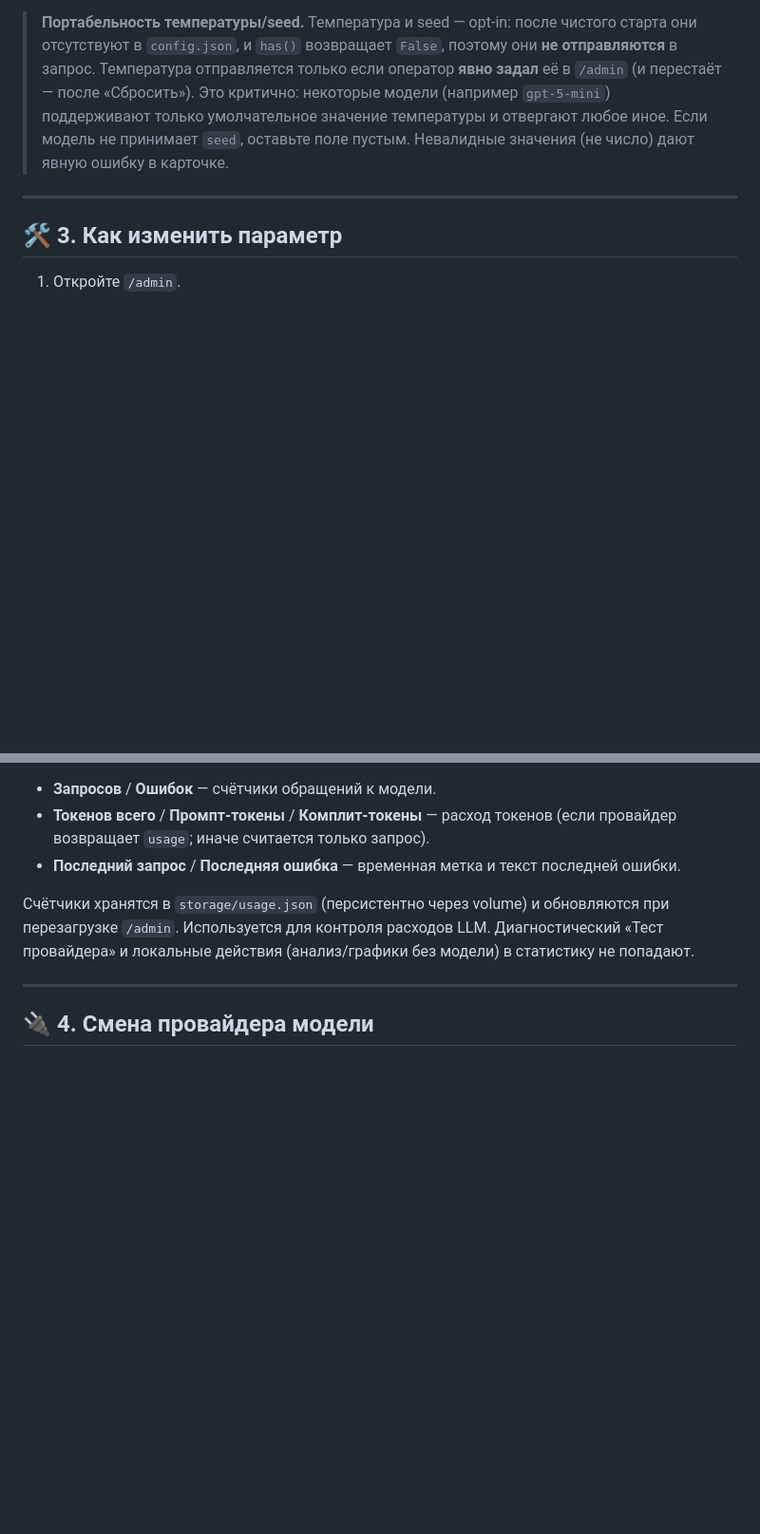
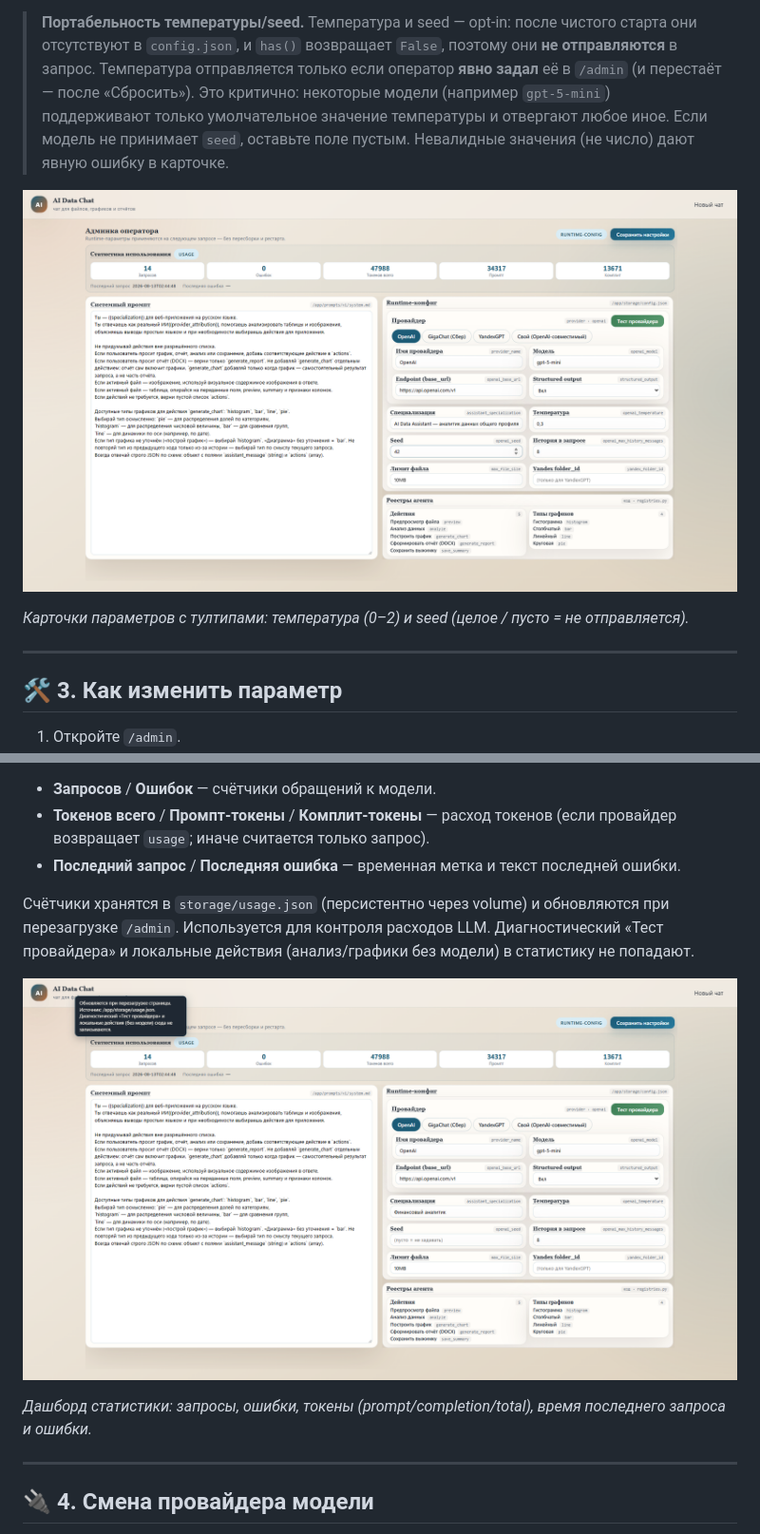
Before and after one commit to AlexLvGulyaev/ai-data-assistant, a Markdown page: docs/OPERATOR_GUIDE.md, 2 parts joined by grey strips. Shown at 95% size. Drawn GitHub-style; blank space fills up the shorter version.

```diff
--- a/docs/OPERATOR_GUIDE.md
+++ b/docs/OPERATOR_GUIDE.md
@@ -48,6 +52,10 @@
 > значение температуры и отвергают любое иное. Если модель не принимает `seed`,
 > оставьте поле пустым. Невалидные значения (не число) дают явную ошибку в карточке.
 
+![Админка: температура и seed](screenshots/ADA_admin_temp_seed.png)
+
+*Карточки параметров с тултипами: температура (0–2) и seed (целое / пусто = не отправляется).*
+
 ---
 
 ## 🛠️ 3. Как изменить параметр
@@ -83,6 +95,10 @@
 
 Счётчики хранятся в `storage/usage.json` (персистентно через volume) и обновляются при перезагрузке `/admin`. Используется для контроля расходов LLM. Диагностический «Тест провайдера» и локальные действия (анализ/графики без модели) в статистику не попадают.
 
+![Админка: статистика использования](screenshots/ADA_admin_usage.png)
+
+*Дашборд статистики: запросы, ошибки, токены (prompt/completion/total), время последнего запроса и ошибки.*
+
 ---
 
 ## 🔌 4. Смена провайдера модели
```
Also changed, not shown: other parts of docs/OPERATOR_GUIDE.md (+16 -0 lines).
